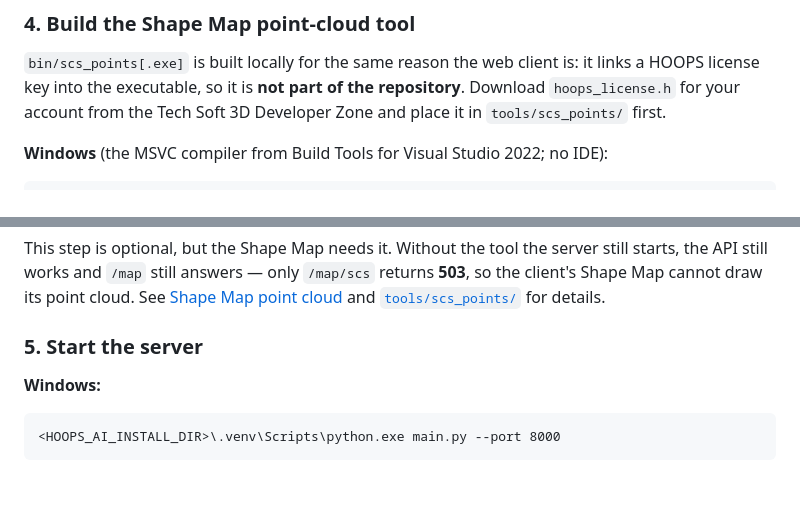
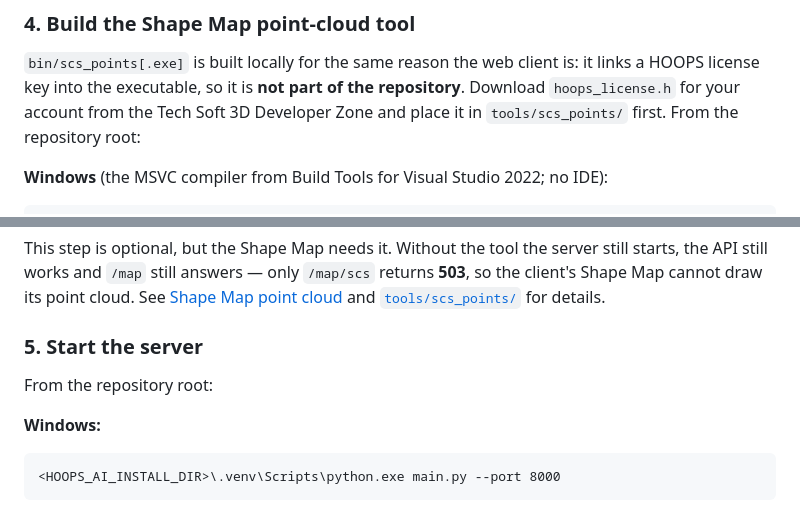
Before and after one commit to toshi-bata/hoops_ai_similarity_search_server, a Markdown page: README.md, 2 parts joined by grey strips. Rendered like a GitHub page; blank space fills up the shorter version.

````diff
--- a/README.md
+++ b/README.md
@@ -390,7 +390,8 @@ built, and it returns a message telling you to run the commands above. See
 `bin/scs_points[.exe]` is built locally for the same reason the web client is:
 it links a HOOPS license key into the executable, so it is **not part of the
 repository**. Download `hoops_license.h` for your account from the Tech Soft 3D
-Developer Zone and place it in `tools/scs_points/` first.
+Developer Zone and place it in `tools/scs_points/` first. From the repository
+root:
 
 **Windows** (the MSVC compiler from Build Tools for Visual Studio 2022; no IDE):
 ```powershell
@@ -416,6 +417,8 @@ returns **503**, so the client's Shape Map cannot draw its point cloud. See
 [`tools/scs_points/`](tools/scs_points/README.md) for details.
 
 ### 5. Start the server
+
+From the repository root:
 
 **Windows:**
 ```bat
````
Also changed, not shown: README_ja.md (+4 -1 lines).
